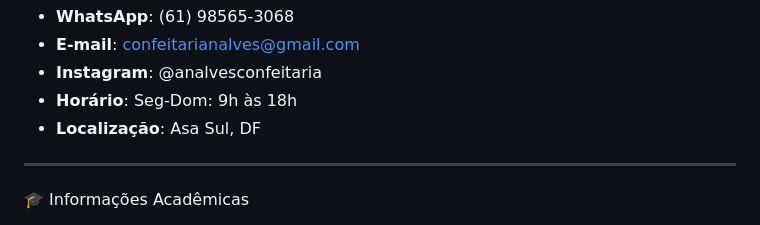
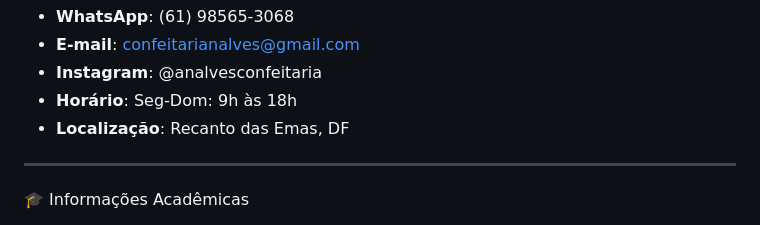
Before and after one commit to LiaCost/Confeitaria-Ana-Alves, a Markdown page: README.md, the part around the change printed below. Rendered like a GitHub page.

```diff
--- a/README.md
+++ b/README.md
@@ -277,7 +277,7 @@ Timeline interativa com 5 marcos principais:
 - **E-mail**: confeitarianalves@gmail.com
 - **Instagram**: @analvesconfeitaria
 - **Horário**: Seg-Dom: 9h às 18h
-- **Localização**: Asa Sul, DF
+- **Localização**: Recanto das Emas, DF
 
 ---
 
```
Also changed, not shown: other parts of README.md (+7 -7 lines).
